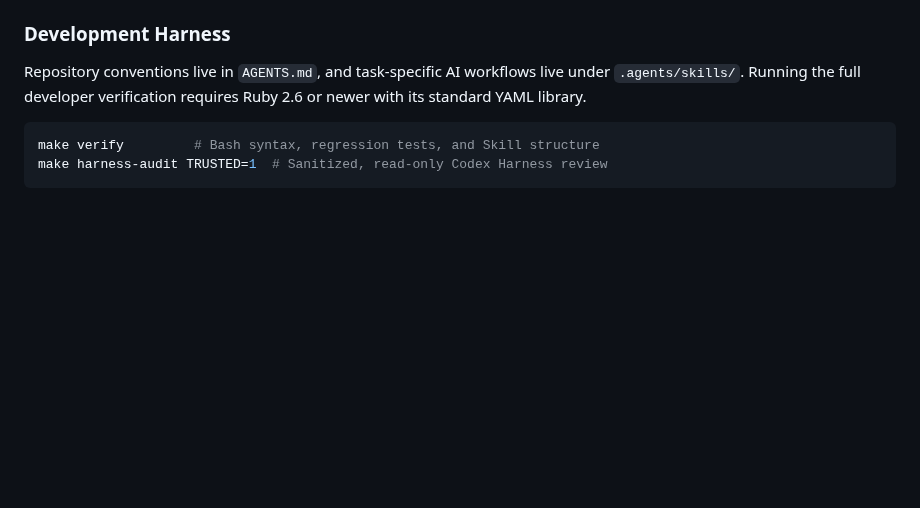
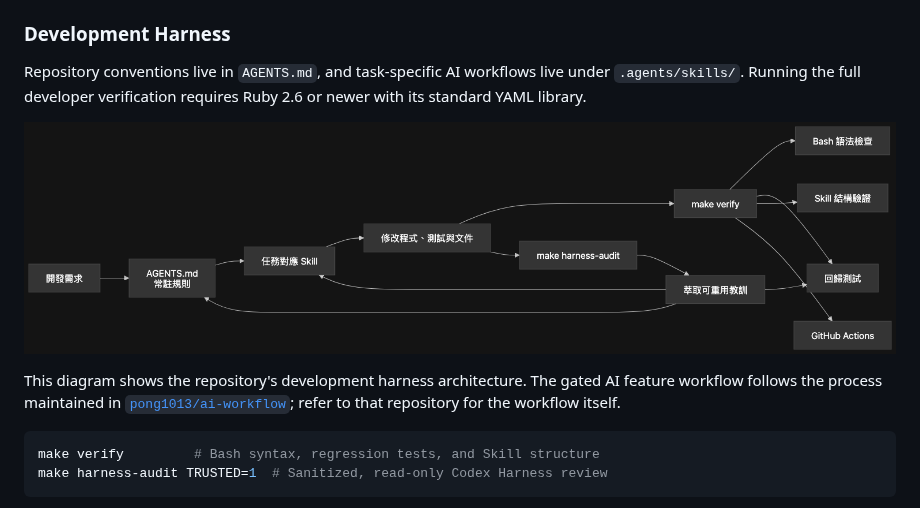
Before and after one commit to pong1013/dev-environment-setup, a Markdown page: README.md, the part around the change. Rendered like a GitHub page; pictures changed too: assets/harness.png (added); blank space fills up the shorter version.

Commit message:
docs(harness): document AI workflow integration (#3)

````diff
--- a/README.md
+++ b/README.md
@@ -118,6 +118,10 @@ ssh ubuntu@<VM_IP>
 Repository conventions live in `AGENTS.md`, and task-specific AI workflows live under `.agents/skills/`.
 Running the full developer verification requires Ruby 2.6 or newer with its standard YAML library.
 
+![Development harness architecture](./assets/harness.png)
+
+This diagram shows the repository's development harness architecture. The gated AI feature workflow follows the process maintained in [`pong1013/ai-workflow`](https://github.com/pong1013/ai-workflow); refer to that repository for the workflow itself.
+
 ```bash
 make verify         # Bash syntax, regression tests, and Skill structure
 make harness-audit TRUSTED=1  # Sanitized, read-only Codex Harness review
````
Also changed, not shown: PROJECT_STRUCTURE.md (+40 -3 lines), README.zh-TW.md (+4 -0 lines), 1 other file.
